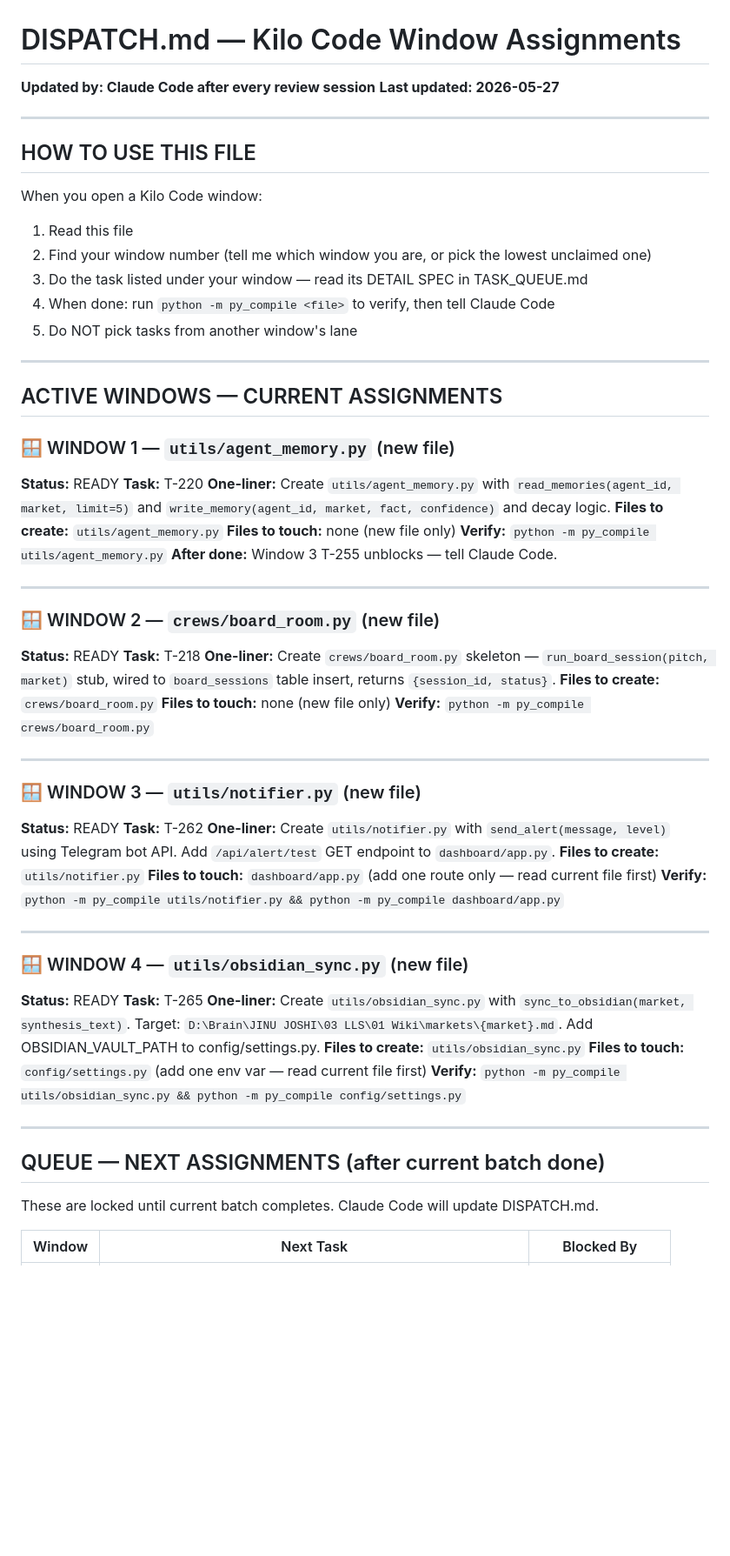
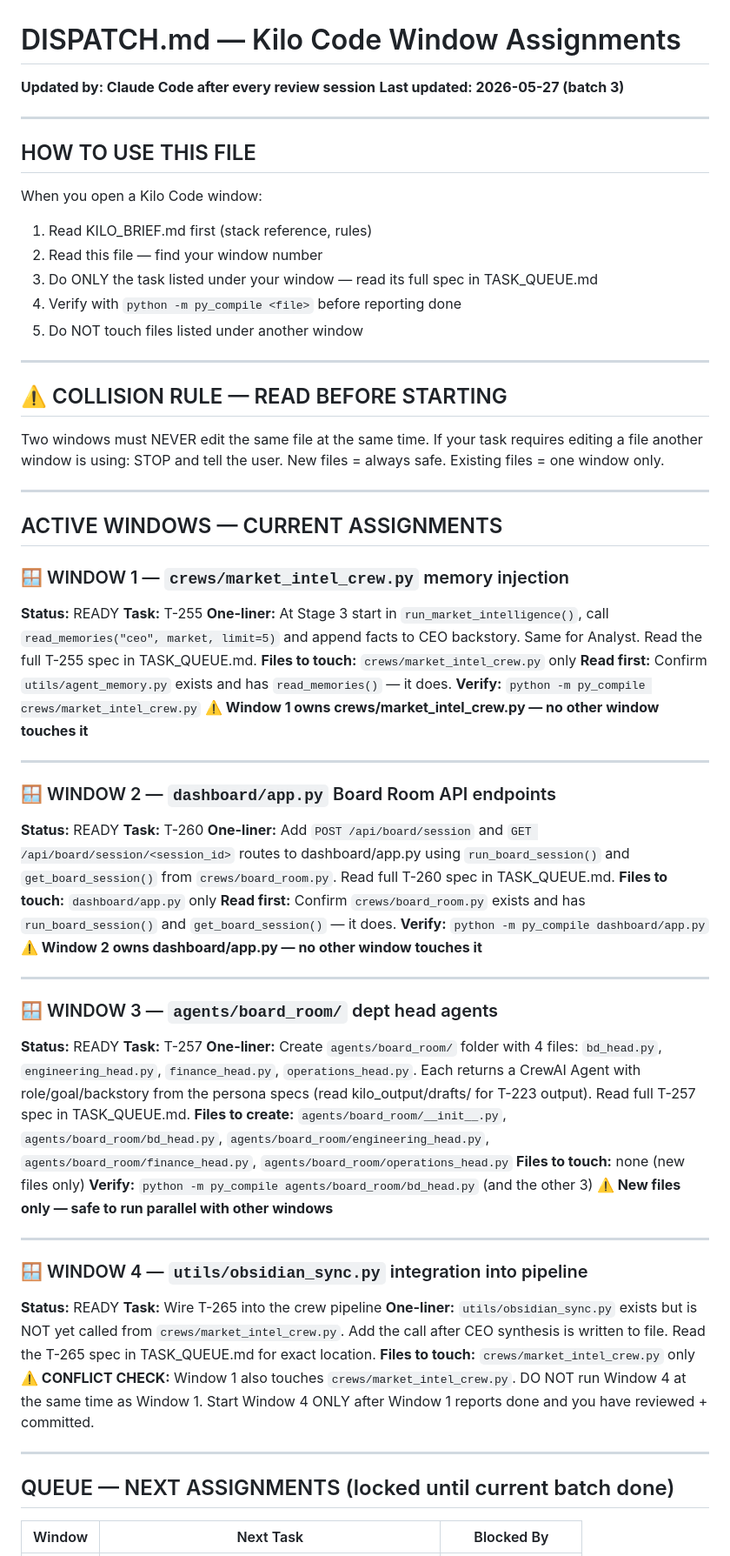
Before and after one commit to jinujon007/RE_OS, a Markdown page: DISPATCH.md, the part around one of its changes. Shown at 87% size. GitHub-like rendering; blank space fills up the shorter version.

Commit message:
ops: DISPATCH.md batch 3 — T-255, T-260, T-257, T-265 pipeline wire
Co-Authored-By: Claude Sonnet 4.6 <noreply@anthropic.com>

```diff
--- a/DISPATCH.md
+++ b/DISPATCH.md
@@ -1,66 +1,73 @@
 # DISPATCH.md — Kilo Code Window Assignments
 **Updated by: Claude Code after every review session**
-**Last updated: 2026-05-27**
+**Last updated: 2026-05-27 (batch 3)**
 
 ---
 
 ## HOW TO USE THIS FILE
 
 When you open a Kilo Code window:
-1. Read this file
-2. Find your window number (tell me which window you are, or pick the lowest unclaimed one)
-3. Do the task listed under your window — read its DETAIL SPEC in TASK_QUEUE.md
-4. When done: run `python -m py_compile <file>` to verify, then tell Claude Code
-5. Do NOT pick tasks from another window's lane
+1. Read KILO_BRIEF.md first (stack reference, rules)
+2. Read this file — find your window number
+3. Do ONLY the task listed under your window — read its full spec in TASK_QUEUE.md
+4. Verify with `python -m py_compile <file>` before reporting done
+5. Do NOT touch files listed under another window
+
+---
+
+## ⚠️ COLLISION RULE — READ BEFORE STARTING
+
+Two windows must NEVER edit the same file at the same time.
+If your task requires editing a file another window is using: STOP and tell the user.
+New files = always safe. Existing files = one window only.
 
 ---
 
 ## ACTIVE WINDOWS — CURRENT ASSIGNMENTS
 
-### 🪟 WINDOW 1 — `utils/agent_memory.py` (new file)
+### 🪟 WINDOW 1 — `crews/market_intel_crew.py` memory injection
 **Status:** READY
-**Task:** T-220
-**One-liner:** Create `utils/agent_memory.py` with `read_memories(agent_id, market, limit=5)` and `write_memory(agent_id, market, fact, confidence)` and decay logic.
-**Files to create:** `utils/agent_memory.py`
-**Files to touch:** none (new file only)
-**Verify:** `python -m py_compile utils/agent_memory.py`
-**After done:** Window 3 T-255 unblocks — tell Claude Code.
+**Task:** T-255
+**One-liner:** At Stage 3 start in `run_market_intelligence()`, call `read_memories("ceo", market, limit=5)` and append facts to CEO backstory. Same for Analyst. Read the full T-255 spec in TASK_QUEUE.md.
+**Files to touch:** `crews/market_intel_crew.py` only
+**Read first:** Confirm `utils/agent_memory.py` exists and has `read_memories()` — it does.
+**Verify:** `python -m py_compile crews/market_intel_crew.py`
+**⚠️ Window 1 owns crews/market_intel_crew.py — no other window touches it**
 
 ---
 
-### 🪟 WINDOW 2 — `crews/board_room.py` (new file)
+### 🪟 WINDOW 2 — `dashboard/app.py` Board Room API endpoints
 **Status:** READY
-**Task:** T-218
-**One-liner:** Create `crews/board_room.py` skeleton — `run_board_session(pitch, market)` stub, wired to `board_sessions` table insert, returns `{session_id, status}`.
-**Files to create:** `crews/board_room.py`
-**Files to touch:** none (new file only)
-**Verify:** `python -m py_compile crews/board_room.py`
+**Task:** T-260
+**One-liner:** Add `POST /api/board/session` and `GET /api/board/session/<session_id>` routes to dashboard/app.py using `run_board_session()` and `get_board_session()` from `crews/board_room.py`. Read full T-260 spec in TASK_QUEUE.md.
+**Files to touch:** `dashboard/app.py` only
+**Read first:** Confirm `crews/board_room.py` exists and has `run_board_session()` and `get_board_session()` — it does.
+**Verify:** `python -m py_compile dashboard/app.py`
+**⚠️ Window 2 owns dashboard/app.py — no other window touches it**
 
 ---
 
-### 🪟 WINDOW 3 — `utils/notifier.py` (new file)
+### 🪟 WINDOW 3 — `agents/board_room/` dept head agents
 **Status:** READY
-**Task:** T-262
-**One-liner:** Create `utils/notifier.py` with `send_alert(message, level)` using Telegram bot API. Add `/api/alert/test` GET endpoint to `dashboard/app.py`.
-**Files to create:** `utils/notifier.py`
-**Files to touch:** `dashboard/app.py` (add one route only — read current file first)
-**Verify:** `python -m py_compile utils/notifier.py && python -m py_compile dashboard/app.py`
+**Task:** T-257
+**One-liner:** Create `agents/board_room/` folder with 4 files: `bd_head.py`, `engineering_head.py`, `finance_head.py`, `operations_head.py`. Each returns a CrewAI Agent with role/goal/backstory from the persona specs (read kilo_output/drafts/ for T-223 output). Read full T-257 spec in TASK_QUEUE.md.
+**Files to create:** `agents/board_room/__init__.py`, `agents/board_room/bd_head.py`, `agents/board_room/engineering_head.py`, `agents/board_room/finance_head.py`, `agents/board_room/operations_head.py`
+**Files to touch:** none (new files only)
+**Verify:** `python -m py_compile agents/board_room/bd_head.py` (and the other 3)
+**⚠️ New files only — safe to run parallel with other windows**
 
 ---
 
-### 🪟 WINDOW 4 — `utils/obsidian_sync.py` (new file)
+### 🪟 WINDOW 4 — `utils/obsidian_sync.py` integration into pipeline
 **Status:** READY
-**Task:** T-265
-**One-liner:** Create `utils/obsidian_sync.py` with `sync_to_obsidian(market, synthesis_text)`. Target: `D:\Brain\JINU JOSHI\03 LLS\01 Wiki\markets\{market}.md`. Add OBSIDIAN_VAULT_PATH to config/settings.py.
-**Files to create:** `utils/obsidian_sync.py`
-**Files to touch:** `config/settings.py` (add one env var — read current file first)
-**Verify:** `python -m py_compile utils/obsidian_sync.py && python -m py_compile config/settings.py`
+**Task:** Wire T-265 into the crew pipeline
+**One-liner:** `utils/obsidian_sync.py` exists but is NOT yet called from `crews/market_intel_crew.py`. Add the call after CEO synthesis is written to file. Read the T-265 spec in TASK_QUEUE.md for exact location.
+**Files to touch:** `crews/market_intel_crew.py` only
+**⚠️ CONFLICT CHECK:** Window 1 also touches `crews/market_intel_crew.py`. DO NOT run Window 4 at the same time as Window 1. Start Window 4 ONLY after Window 1 reports done and you have reviewed + committed.
 
 ---
 
-## QUEUE — NEXT ASSIGNMENTS (after current batch done)
-
-These are locked until current batch completes. Claude Code will update DISPATCH.md.
+## QUEUE — NEXT ASSIGNMENTS (locked until current batch done)
 
 | Window | Next Task | Blocked By |
 |--------|-----------|------------|
```
Also changed, not shown: other parts of DISPATCH.md (+22 -19 lines).
